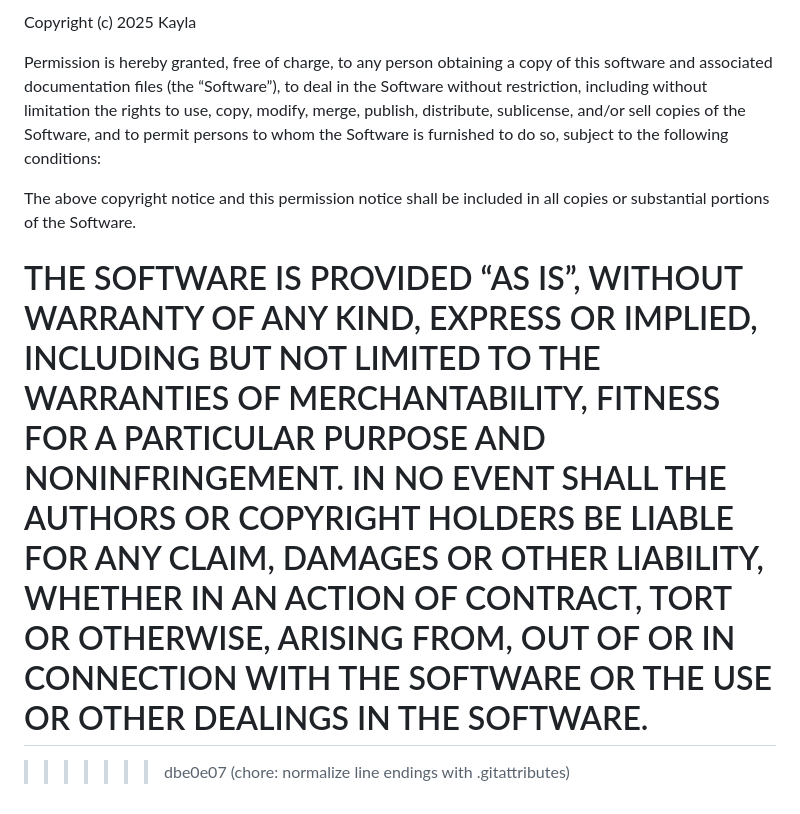
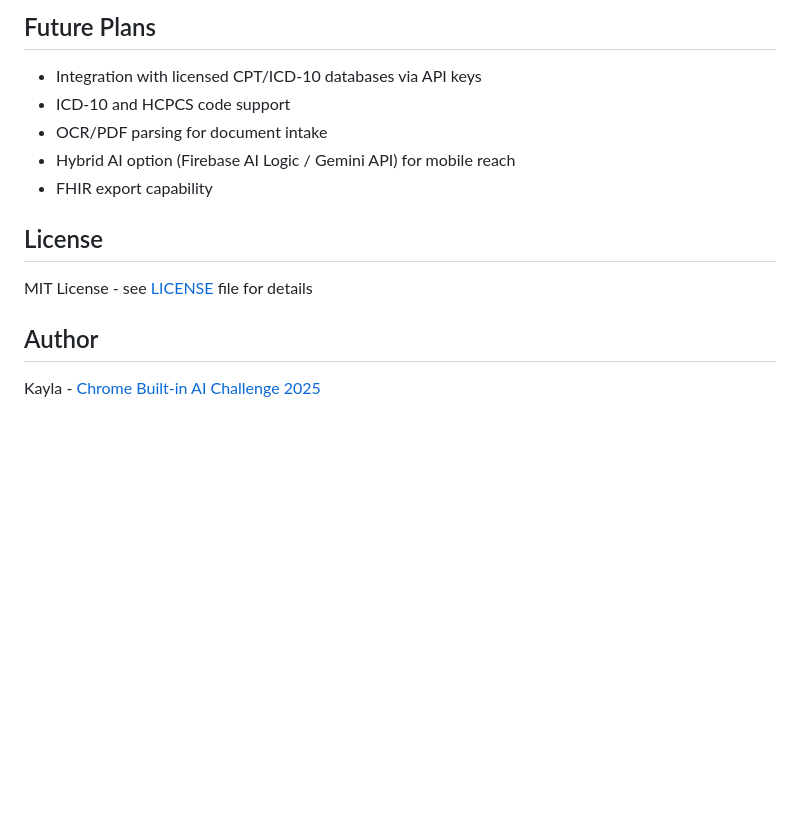
Before and after one commit to kaylew1421/CodeSure, a Markdown page: README.md, the part around one of its changes. Rendered like a GitHub page; blank space fills up the shorter version.

```diff
--- a/README.md
+++ b/README.md
@@ -52,22 +69,16 @@ CodeSure helps you go from service description → suggested codes → payer rul
 
-Copyright (c) 2025 Kayla
+## Future Plans
 
-Permission is hereby granted, free of charge, to any person obtaining a copy
-of this software and associated documentation files (the “Software”), to deal
-in the Software without restriction, including without limitation the rights
-to use, copy, modify, merge, publish, distribute, sublicense, and/or sell
-copies of the Software, and to permit persons to whom the Software is
-furnished to do so, subject to the following conditions:
+- Integration with licensed CPT/ICD-10 databases via API keys
+- ICD-10 and HCPCS code support
+- OCR/PDF parsing for document intake
+- Hybrid AI option (Firebase AI Logic / Gemini API) for mobile reach
+- FHIR export capability
 
-The above copyright notice and this permission notice shall be included in
-all copies or substantial portions of the Software.
+## License
 
-THE SOFTWARE IS PROVIDED “AS IS”, WITHOUT WARRANTY OF ANY KIND, EXPRESS OR
-IMPLIED, INCLUDING BUT NOT LIMITED TO THE WARRANTIES OF MERCHANTABILITY,
-FITNESS FOR A PARTICULAR PURPOSE AND NONINFRINGEMENT. IN NO EVENT SHALL THE
-AUTHORS OR COPYRIGHT HOLDERS BE LIABLE FOR ANY CLAIM, DAMAGES OR OTHER
-LIABILITY, WHETHER IN AN ACTION OF CONTRACT, TORT OR OTHERWISE, ARISING FROM,
-OUT OF OR IN CONNECTION WITH THE SOFTWARE OR THE USE OR OTHER DEALINGS IN
-THE SOFTWARE.
-=======
->>>>>>> dbe0e07 (chore: normalize line endings with .gitattributes)
+MIT License - see [LICENSE](LICENSE) file for details
+
+## Author
+
+Kayla - [Chrome Built-in AI Challenge 2025](https://googlechromeai.devpost.com/)
```
Also changed, not shown: other parts of README.md (+58 -41 lines).
